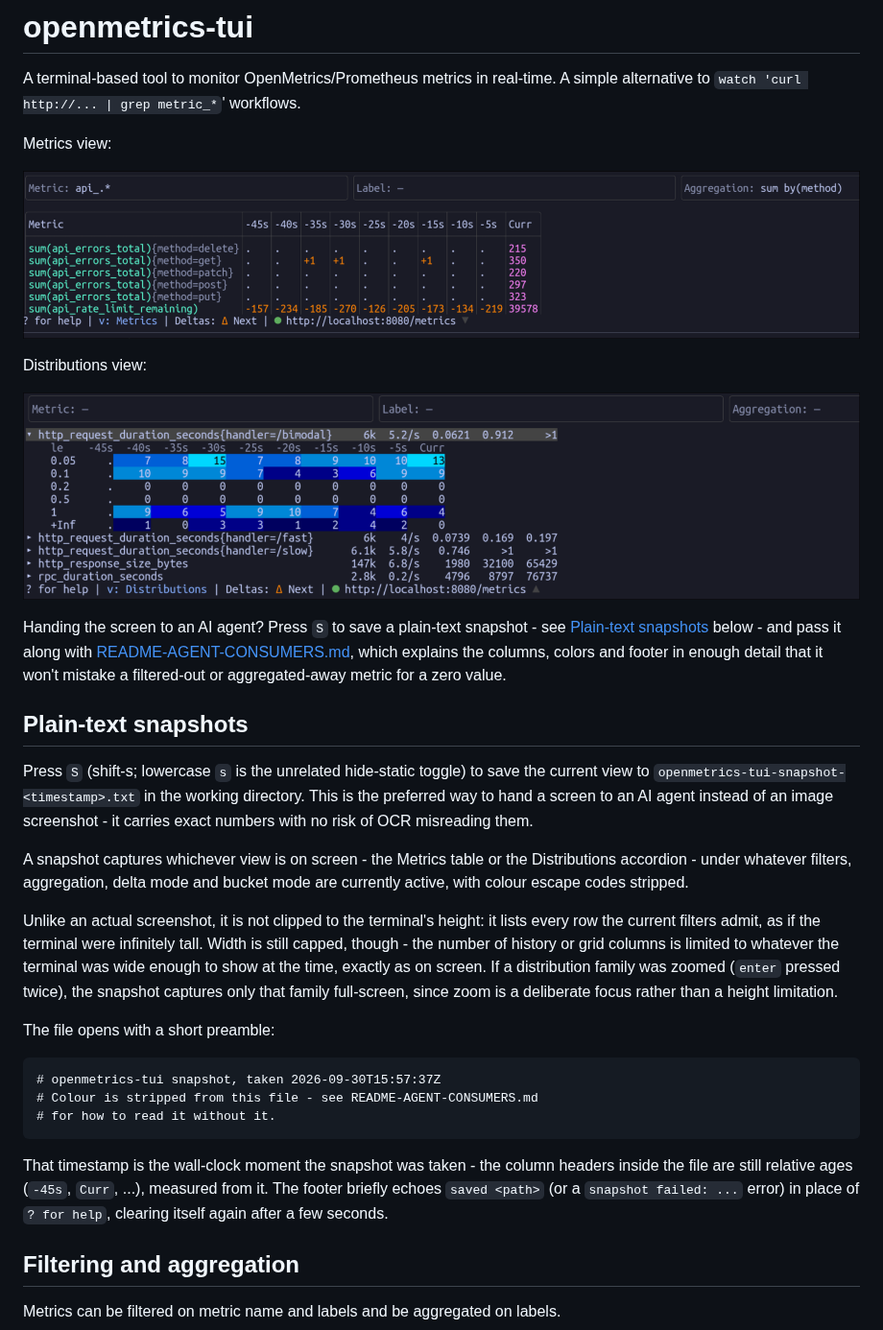
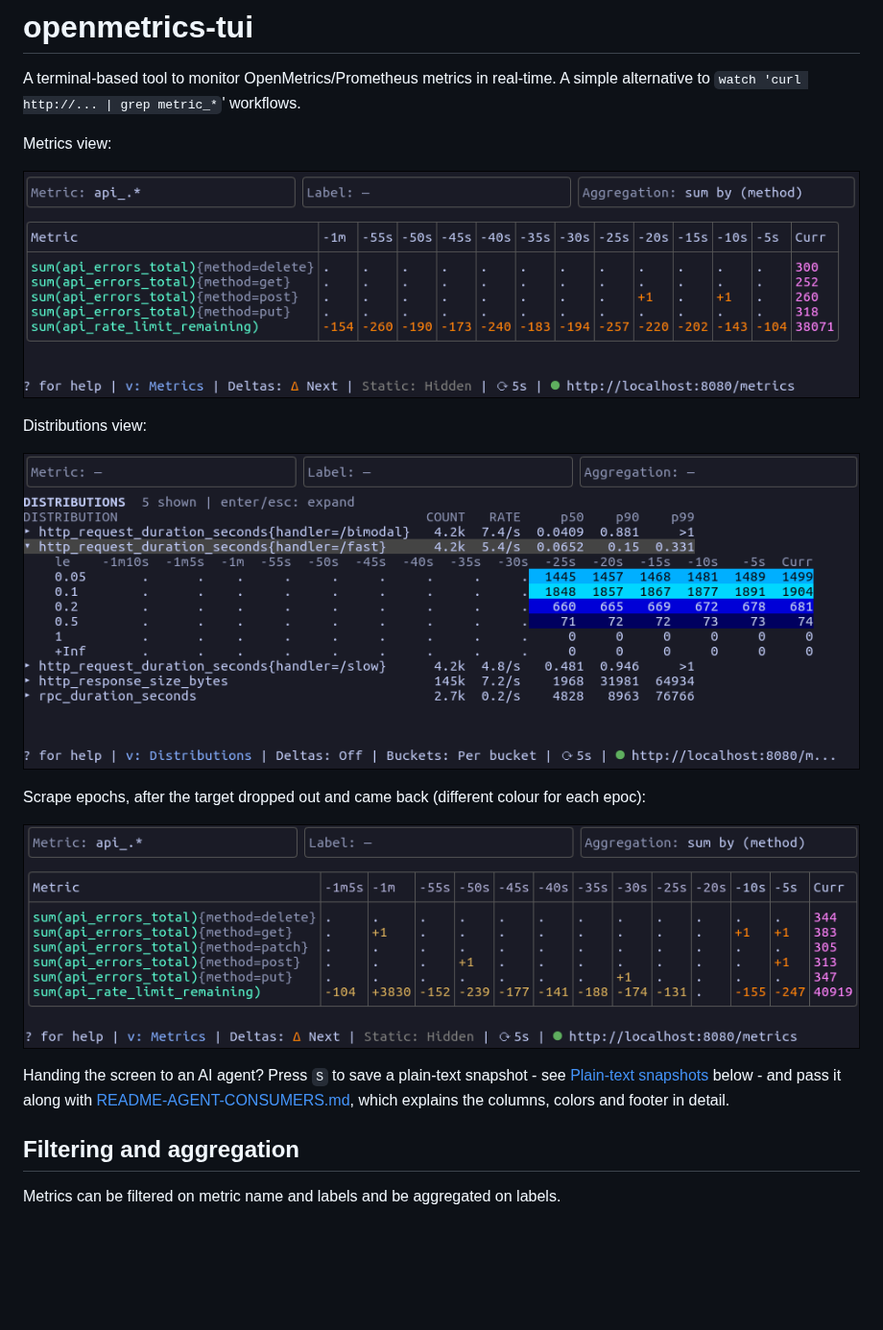
Before and after one commit to michaelvl/openmetrics-tui, a Markdown page: README.md, the part around one of its changes. Shown at 96% size. Drawn GitHub-style; pictures changed too: docs/screen1.png, docs/screen2.png, docs/screen3.png (added); blank space fills up the shorter version.

Commit message:
add doc for epocs

````diff
--- a/README.md
+++ b/README.md
@@ -13,43 +13,13 @@ Distributions view:
 
-Handing the screen to an AI agent? Press `S` to save a plain-text snapshot -
-see [Plain-text snapshots](#plain-text-snapshots) below - and pass it along
-with [README-AGENT-CONSUMERS.md](README-AGENT-CONSUMERS.md), which explains
-the columns, colors and footer in enough detail that it won't mistake a
-filtered-out or aggregated-away metric for a zero value.
+Scrape epochs, after the target dropped out and came back (different colour for
+each epoc):
 
-## Plain-text snapshots
+![Screenshot-epochs](docs/screen3.png)
 
-Press `S` (shift-s; lowercase `s` is the unrelated hide-static toggle) to
-save the current view to `openmetrics-tui-snapshot-<timestamp>.txt` in the
-working directory. This is the preferred way to hand a screen to an AI agent
-instead of an image screenshot - it carries exact numbers with no risk of
-OCR misreading them.
-
-A snapshot captures whichever view is on screen - the Metrics table or the
-Distributions accordion - under whatever filters, aggregation, delta mode
-and bucket mode are currently active, with colour escape codes stripped.
-
-Unlike an actual screenshot, it is not clipped to the terminal's height: it
-lists every row the current filters admit, as if the terminal were
-infinitely tall. Width is still capped, though - the number of history or
-grid columns is limited to whatever the terminal was wide enough to show at
-the time, exactly as on screen. If a distribution family was zoomed (`enter`
-pressed twice), the snapshot captures only that family full-screen, since
-zoom is a deliberate focus rather than a height limitation.
-
-The file opens with a short preamble:
-
-```
-# openmetrics-tui snapshot, taken 2026-09-30T15:57:37Z
-# Colour is stripped from this file - see README-AGENT-CONSUMERS.md
-# for how to read it without it.
-```
-
-That timestamp is the wall-clock moment the snapshot was taken - the column
-headers inside the file are still relative ages (`-45s`, `Curr`, ...),
-measured from it. The footer briefly echoes `saved <path>` (or a `snapshot
-failed: ...` error) in place of `? for help`, clearing itself again after a
-few seconds.
+Handing the screen to an AI agent? Press `S` to save a plain-text snapshot - see
+[Plain-text snapshots](#plain-text-snapshots) below - and pass it along with
+[README-AGENT-CONSUMERS.md](README-AGENT-CONSUMERS.md), which explains the
+columns, colors and footer in detail.
 
 ## Filtering and aggregation
 
````
Also changed, not shown: other parts of README.md (+57 -2 lines).
